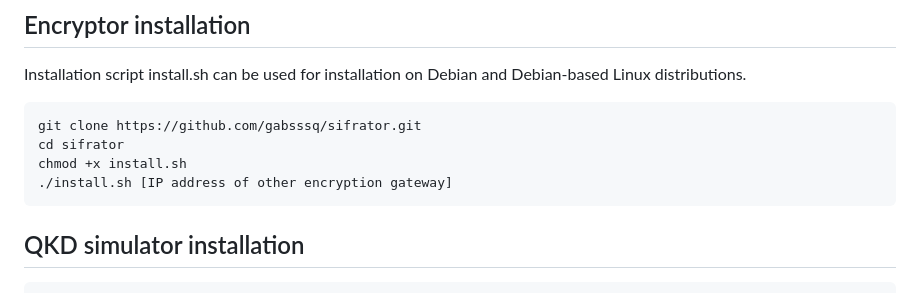
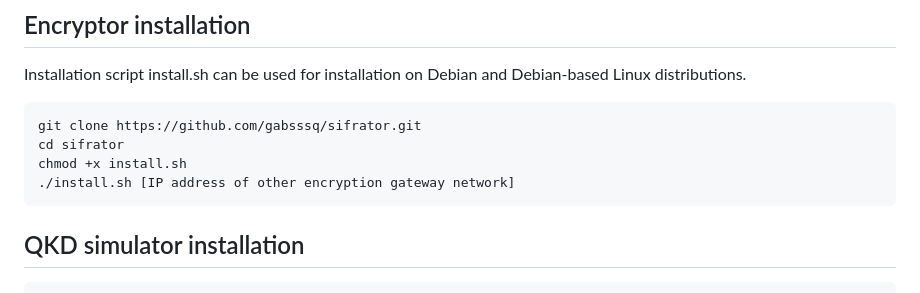
Before and after one commit to gabsssq/Linux-network-traffic-encryptor, a Markdown page: README.md, the part around the change. GitHub-like rendering.

````diff
--- a/README.md
+++ b/README.md
@@ -25,7 +25,7 @@ Installation script install.sh can be used for installation on Debian and Debian
 git clone https://github.com/gabsssq/sifrator.git
 cd sifrator
 chmod +x install.sh
-./install.sh [IP address of other encryption gateway]
+./install.sh [IP address of other encryption gateway network]
 ```
 
 ## QKD simulator installation
````
